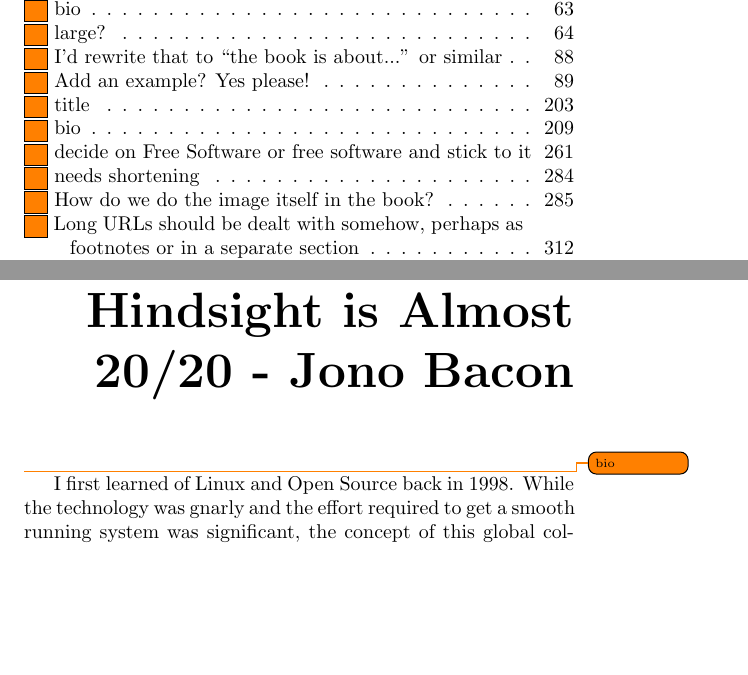
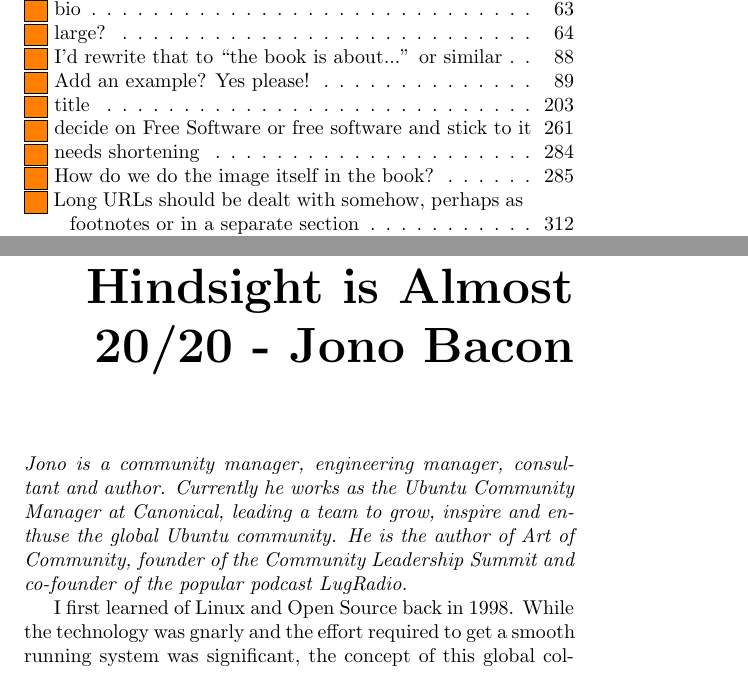
Before and after one commit to Open-Advice/Open-Advice, a LaTeX thesis (Open-Advice.tex, which reads communitymanagement/JonoBacon.tex): two parts of pages 13 and 223 of 388, joined at a grey line, cut so that both start at the same text, the shorter picture padded with empty space. Compiled offline with pdfLaTeX.

Commit message:
add bio for Jono

```diff
--- a/communitymanagement/JonoBacon.tex
+++ b/communitymanagement/JonoBacon.tex
@@ -1,5 +1,11 @@
 \chapter{Hindsight is Almost 20/20 - Jono Bacon}
-\todo{bio}
+
+\textit{Jono is a community manager, engineering manager, consultant and author.
+Currently he works as the Ubuntu Community Manager at Canonical, leading a team
+to grow, inspire and enthuse the global Ubuntu community. He is the author of
+Art of Community, founder of the Community Leadership Summit and co-founder of
+the popular podcast LugRadio.}
+
 I first learned of Linux and Open Source back in 1998. While the technology was
 gnarly and the effort required to get a smooth running system was significant,
 the concept of this global collaborative community transfixed me. Back then I
```
